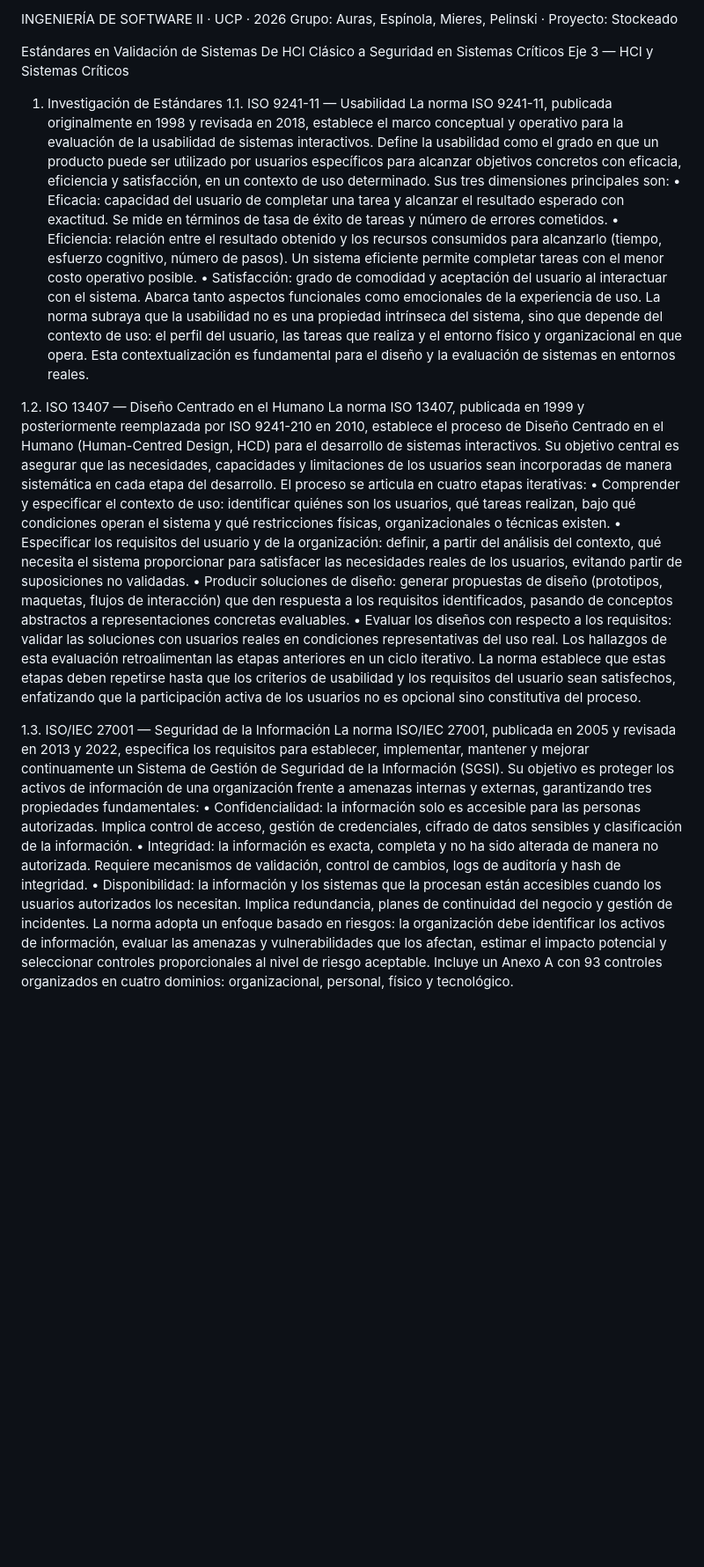
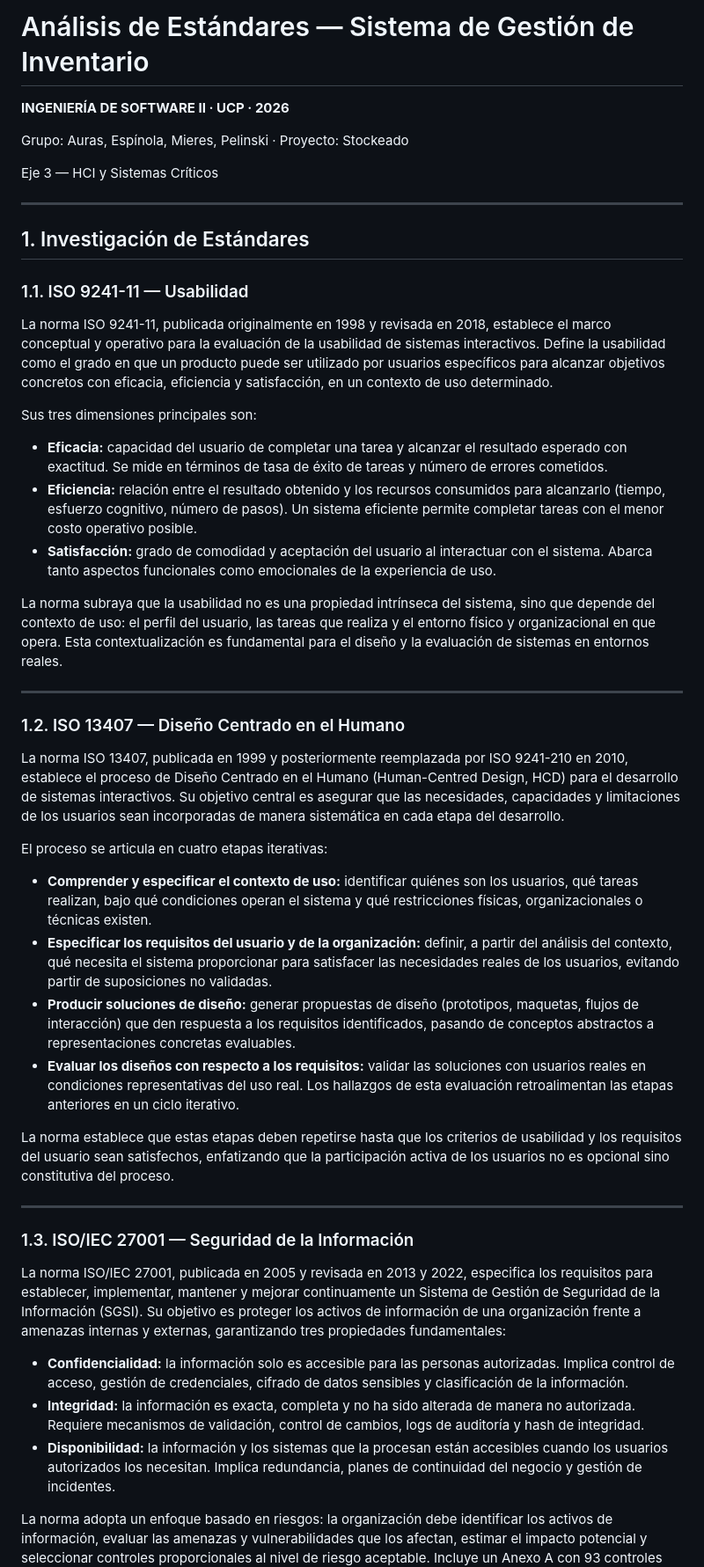
Before and after one commit to MatiasPelinski/IS2_Piki-s, a Markdown page: docs/ANALISIS_ESTANDARES.md, the part around one of its changes. Shown at 88% size. GitHub-like rendering; blank space fills up the shorter version.

```diff
--- a/docs/ANALISIS_ESTANDARES.md
+++ b/docs/ANALISIS_ESTANDARES.md
@@ -1,32 +1,51 @@
-INGENIERÍA DE SOFTWARE II  ·  UCP  ·  2026
-Grupo: Auras, Espínola, Mieres, Pelinski  ·  Proyecto: Stockeado
+# Análisis de Estándares — Sistema de Gestión de Inventario
 
-Estándares en Validación de Sistemas
-De HCI Clásico a Seguridad en Sistemas Críticos
+**INGENIERÍA DE SOFTWARE II · UCP · 2026**
+
+Grupo: Auras, Espínola, Mieres, Pelinski · Proyecto: Stockeado
+
 Eje 3 — HCI y Sistemas Críticos
 
-1. Investigación de Estándares
-1.1. ISO 9241-11 — Usabilidad
+---
+
+## 1. Investigación de Estándares
+
+### 1.1. ISO 9241-11 — Usabilidad
+
 La norma ISO 9241-11, publicada originalmente en 1998 y revisada en 2018, establece el marco conceptual y operativo para la evaluación de la usabilidad de sistemas interactivos. Define la usabilidad como el grado en que un producto puede ser utilizado por usuarios específicos para alcanzar objetivos concretos con eficacia, eficiencia y satisfacción, en un contexto de uso determinado.
+
 Sus tres dimensiones principales son:
-•	Eficacia: capacidad del usuario de completar una tarea y alcanzar el resultado esperado con exactitud. Se mide en términos de tasa de éxito de tareas y número de errores cometidos.
-•	Eficiencia: relación entre el resultado obtenido y los recursos consumidos para alcanzarlo (tiempo, esfuerzo cognitivo, número de pasos). Un sistema eficiente permite completar tareas con el menor costo operativo posible.
-•	Satisfacción: grado de comodidad y aceptación del usuario al interactuar con el sistema. Abarca tanto aspectos funcionales como emocionales de la experiencia de uso.
+
+- **Eficacia:** capacidad del usuario de completar una tarea y alcanzar el resultado esperado con exactitud. Se mide en términos de tasa de éxito de tareas y número de errores cometidos.
+- **Eficiencia:** relación entre el resultado obtenido y los recursos consumidos para alcanzarlo (tiempo, esfuerzo cognitivo, número de pasos). Un sistema eficiente permite completar tareas con el menor costo operativo posible.
+- **Satisfacción:** grado de comodidad y aceptación del usuario al interactuar con el sistema. Abarca tanto aspectos funcionales como emocionales de la experiencia de uso.
+
 La norma subraya que la usabilidad no es una propiedad intrínseca del sistema, sino que depende del contexto de uso: el perfil del usuario, las tareas que realiza y el entorno físico y organizacional en que opera. Esta contextualización es fundamental para el diseño y la evaluación de sistemas en entornos reales.
 
-1.2. ISO 13407 — Diseño Centrado en el Humano
+---
+
+### 1.2. ISO 13407 — Diseño Centrado en el Humano
+
 La norma ISO 13407, publicada en 1999 y posteriormente reemplazada por ISO 9241-210 en 2010, establece el proceso de Diseño Centrado en el Humano (Human-Centred Design, HCD) para el desarrollo de sistemas interactivos. Su objetivo central es asegurar que las necesidades, capacidades y limitaciones de los usuarios sean incorporadas de manera sistemática en cada etapa del desarrollo.
+
 El proceso se articula en cuatro etapas iterativas:
-•	Comprender y especificar el contexto de uso: identificar quiénes son los usuarios, qué tareas realizan, bajo qué condiciones operan el sistema y qué restricciones físicas, organizacionales o técnicas existen.
-•	Especificar los requisitos del usuario y de la organización: definir, a partir del análisis del contexto, qué necesita el sistema proporcionar para satisfacer las necesidades reales de los usuarios, evitando partir de suposiciones no validadas.
-•	Producir soluciones de diseño: generar propuestas de diseño (prototipos, maquetas, flujos de interacción) que den respuesta a los requisitos identificados, pasando de conceptos abstractos a representaciones concretas evaluables.
-•	Evaluar los diseños con respecto a los requisitos: validar las soluciones con usuarios reales en condiciones representativas del uso real. Los hallazgos de esta evaluación retroalimentan las etapas anteriores en un ciclo iterativo.
+
+- **Comprender y especificar el contexto de uso:** identificar quiénes son los usuarios, qué tareas realizan, bajo qué condiciones operan el sistema y qué restricciones físicas, organizacionales o técnicas existen.
+- **Especificar los requisitos del usuario y de la organización:** definir, a partir del análisis del contexto, qué necesita el sistema proporcionar para satisfacer las necesidades reales de los usuarios, evitando partir de suposiciones no validadas.
+- **Producir soluciones de diseño:** generar propuestas de diseño (prototipos, maquetas, flujos de interacción) que den respuesta a los requisitos identificados, pasando de conceptos abstractos a representaciones concretas evaluables.
+- **Evaluar los diseños con respecto a los requisitos:** validar las soluciones con usuarios reales en condiciones representativas del uso real. Los hallazgos de esta evaluación retroalimentan las etapas anteriores en un ciclo iterativo.
+
 La norma establece que estas etapas deben repetirse hasta que los criterios de usabilidad y los requisitos del usuario sean satisfechos, enfatizando que la participación activa de los usuarios no es opcional sino constitutiva del proceso.
 
-1.3. ISO/IEC 27001 — Seguridad de la Información
+---
+
+### 1.3. ISO/IEC 27001 — Seguridad de la Información
+
 La norma ISO/IEC 27001, publicada en 2005 y revisada en 2013 y 2022, especifica los requisitos para establecer, implementar, mantener y mejorar continuamente un Sistema de Gestión de Seguridad de la Información (SGSI). Su objetivo es proteger los activos de información de una organización frente a amenazas internas y externas, garantizando tres propiedades fundamentales:
-•	Confidencialidad: la información solo es accesible para las personas autorizadas. Implica control de acceso, gestión de credenciales, cifrado de datos sensibles y clasificación de la información.
-•	Integridad: la información es exacta, completa y no ha sido alterada de manera no autorizada. Requiere mecanismos de validación, control de cambios, logs de auditoría y hash de integridad.
-•	Disponibilidad: la información y los sistemas que la procesan están accesibles cuando los usuarios autorizados los necesitan. Implica redundancia, planes de continuidad del negocio y gestión de incidentes.
+
+- **Confidencialidad:** la información solo es accesible para las personas autorizadas. Implica control de acceso, gestión de credenciales, cifrado de datos sensibles y clasificación de la información.
+- **Integridad:** la información es exacta, completa y no ha sido alterada de manera no autorizada. Requiere mecanismos de validación, control de cambios, logs de auditoría y hash de integridad.
+- **Disponibilidad:** la información y los sistemas que la procesan están accesibles cuando los usuarios autorizados los necesitan. Implica redundancia, planes de continuidad del negocio y gestión de incidentes.
+
 La norma adopta un enfoque basado en riesgos: la organización debe identificar los activos de información, evaluar las amenazas y vulnerabilidades que los afectan, estimar el impacto potencial y seleccionar controles proporcionales al nivel de riesgo aceptable. Incluye un Anexo A con 93 controles organizados en cuatro dominios: organizacional, personal, físico y tecnológico.
 
```
Also changed, not shown: other parts of docs/ANALISIS_ESTANDARES.md (+96 -44 lines).
